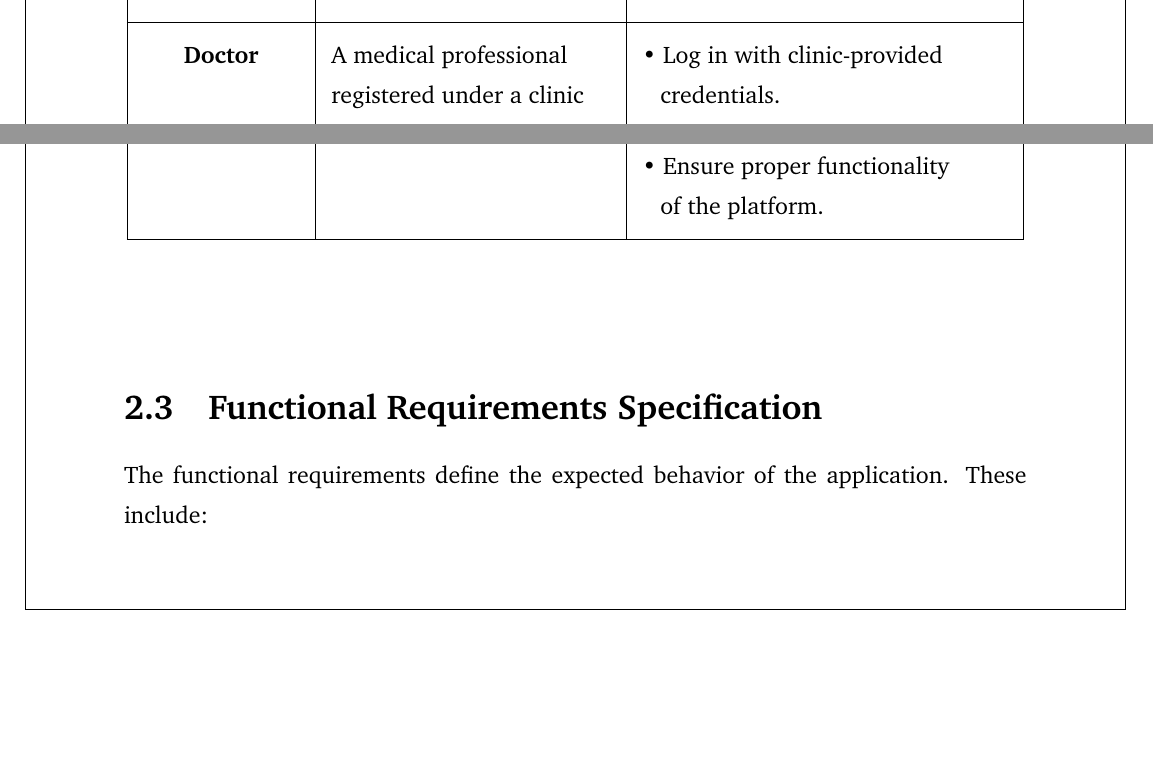
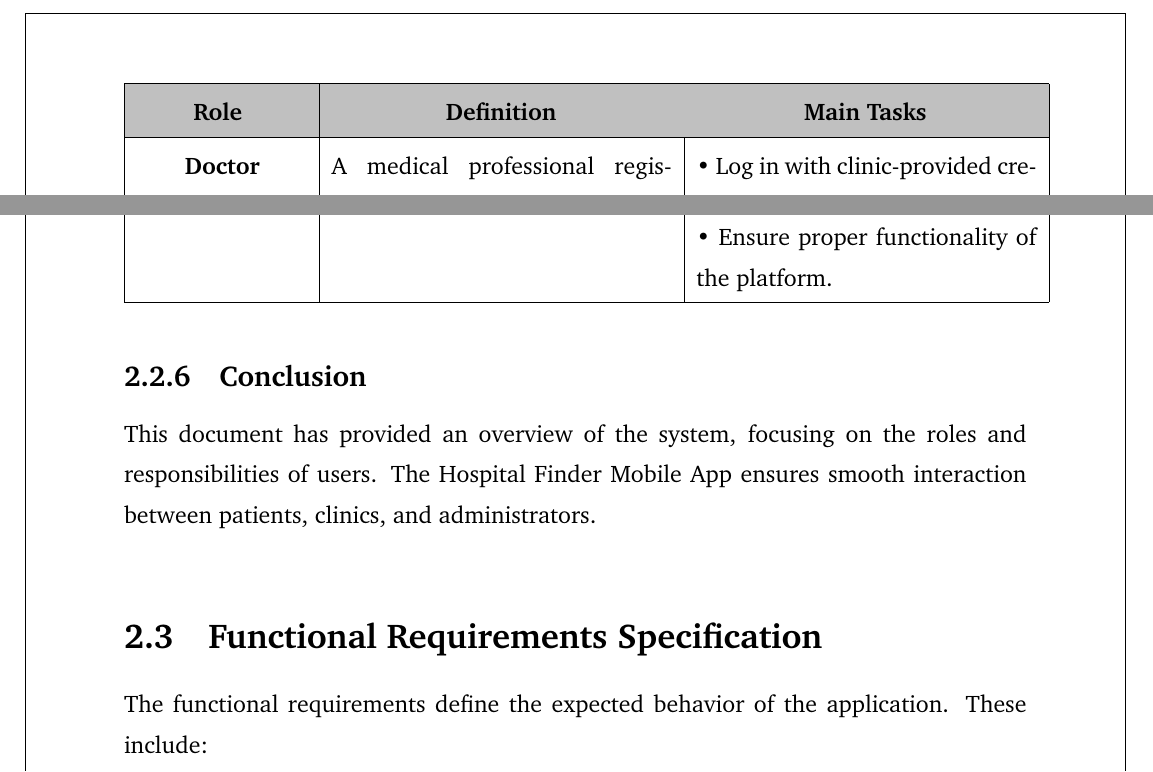
Before and after one commit to gouderhicham/Thesis, a LaTeX thesis (uni.tex): two parts of page 14 of 20 before the commit and two parts of page 14 of 19 after it, joined at a grey line, cut at the place of the change, the shorter picture padded with empty space. The pictures show the PDF file uni.pdf that the author committed with the source.

Commit message:
added the table and it's all good (remember diagrams and tables naming so you can see it in the table of content menu)

```diff
--- a/uni.tex
+++ b/uni.tex
@@ -410,4 +415,17 @@ The existing hospital location solutions fail to provide \textbf{detailed, preci
-        \end{tabular}
-    \end{center}
-\end{table}
 
+% Longtable for splitting across pages
+\renewcommand{\arraystretch}{1.3} % Adjust row spacing
+
+\begin{longtable}{|p{3cm}|p{6cm}|p{6cm}|}
+
+	\hline
+	\rowcolor[HTML]{C0C0C0}
+	\hspace*{1cm}\textbf{Role}                                                                               & \hspace*{1.9cm} \textbf{Definition}                                                                 & \hspace*{1.9cm}\textbf{Main Tasks} \\
+	\hline
+	\endfirsthead
+
+	\hline
+	\rowcolor[HTML]{C0C0C0}
+	\hspace*{1cm}\textbf{Role}                                                                                              & \hspace*{1.9cm} \textbf{Definition}                                                                 & \hspace*{1.9cm}\textbf{Main Tasks} \\
+	\hline
+	\endhead
@@ -413,0 +446,4 @@ The existing hospital location solutions fail to provide \textbf{detailed, preci
+	\hline
+
+
+	\hspace*{0.85cm}\textbf{Doctor}                                                                                            & A medical professional registered under a clinic who cannot independently sign up.  &
@@ -413,0 +453 @@ The existing hospital location solutions fail to provide \textbf{detailed, preci
+	\hline
@@ -414,5 +459,38 @@ The existing hospital location solutions fail to provide \textbf{detailed, preci
+	\hline
+
+
+\end{longtable}
+
+
+
+
+
+
+
+
+
+
+
+
+
+
+
+
+
+
+
+
+
+
+
+
+
+
+
+
+\subsection{Conclusion}
+This document has provided an overview of the system, focusing on the roles and responsibilities of users. The Hospital Finder Mobile App ensures smooth interaction between patients, clinics, and administrators.
 \vspace{0.5cm}
-
 \section{\textbf{Functional Requirements Specification}}
 
 \noindent The functional requirements define the expected behavior of the application. These include:
```
Also changed, not shown: uni.pdf, uni.tex (58 more changed lines), 8 other files.
